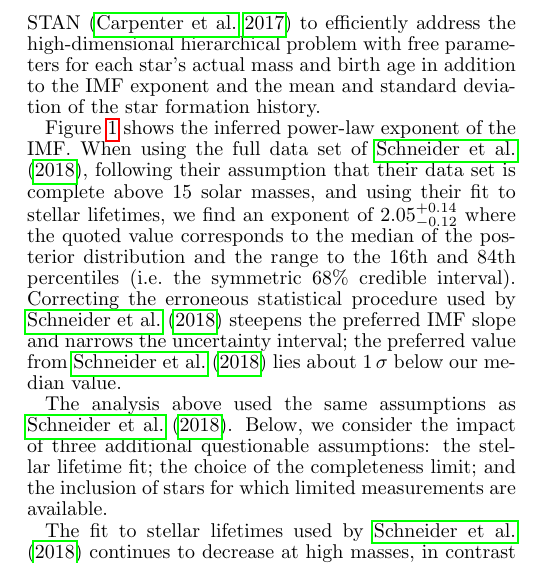
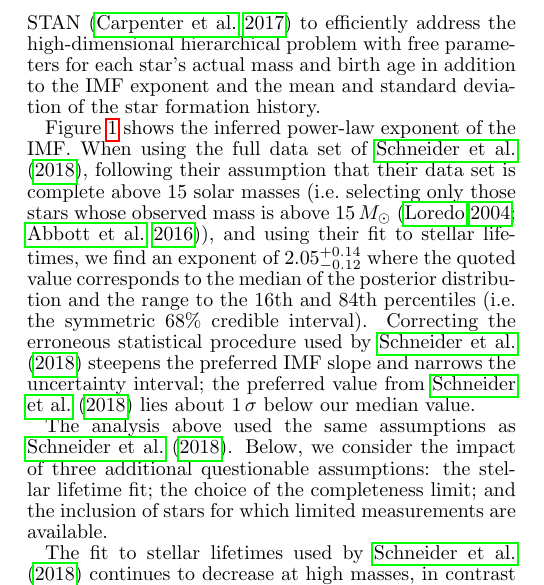
Before and after one commit to farr/30DorIMF, a LaTeX document (30DorIMFtechnicalcomment.tex): part of one column of page 1 of 3, cut so that both start at the same text. Compiled offline with pdfLaTeX.

Commit message:
Minor edits; emailed to Fabian for comments.

```diff
--- a/30DorIMFtechnicalcomment.tex
+++ b/30DorIMFtechnicalcomment.tex
@@ -75,14 +75,15 @@ history.
 
 Figure \ref{fig:IMF} shows the inferred power-law exponent of the IMF.   When
 using the full data set of \citet{Schneider:2018}, following their assumption
-that their data set is complete above 15 solar masses, and using their fit to
-stellar lifetimes, we find an exponent of $\alpharangeone$ where the quoted
-value corresponds to the median of the posterior distribution and the range to
-the 16th and 84th percentiles (i.e.\ the symmetric 68\% credible interval).
-Correcting the erroneous statistical procedure used by \citet{Schneider:2018}
-steepens the preferred IMF slope and narrows the uncertainty interval; the
-preferred value from \citet{Schneider:2018} lies about $1\, \sigma$ below our
-median value.
+that their data set is complete above 15 solar masses (i.e.\ selecting only
+those stars whose observed mass is above $15 \, M_\odot$
+\citep{Loredo:2004,BBH:O1}), and using their fit to stellar lifetimes, we find
+an exponent of $\alpharangeone$ where the quoted value corresponds to the median
+of the posterior distribution and the range to the 16th and 84th percentiles
+(i.e.\ the symmetric 68\% credible interval).  Correcting the erroneous
+statistical procedure used by \citet{Schneider:2018} steepens the preferred IMF
+slope and narrows the uncertainty interval; the preferred value from
+\citet{Schneider:2018} lies about $1\, \sigma$ below our median value.
 
 The analysis above used the same assumptions as \citet{Schneider:2018}.  Below, we consider the impact of three additional questionable assumptions: the stellar lifetime fit; the choice of the completeness limit; and the inclusion of stars for which limited measurements are available.
 
```
Also changed, not shown: 30DorIMFtechnicalcomment.tex (4 more changed lines).
